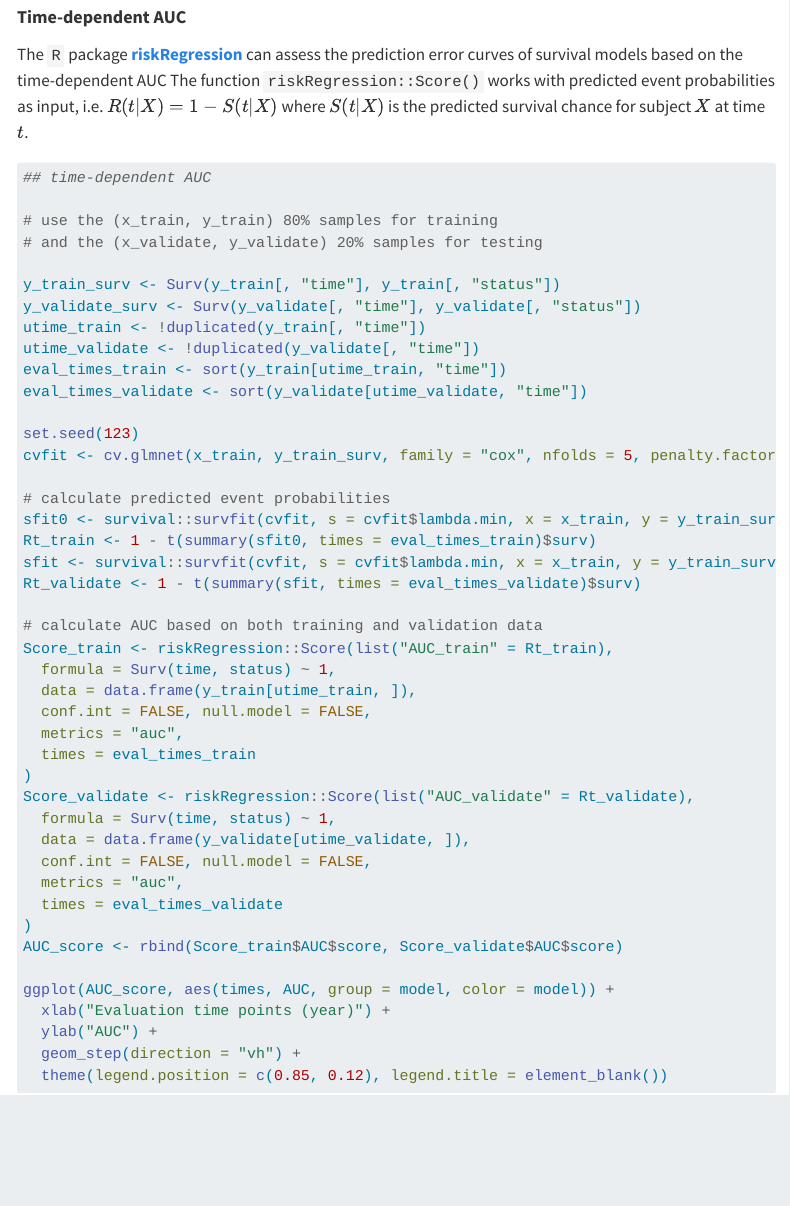
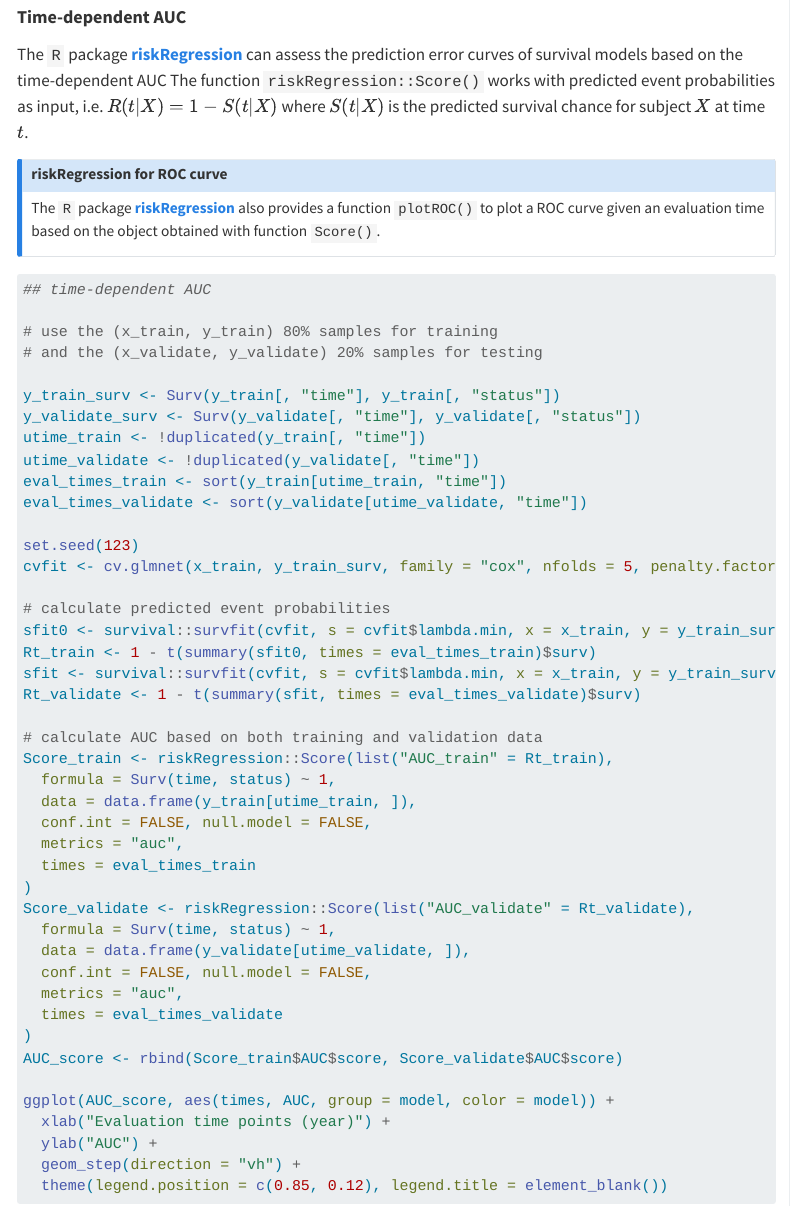
Before and after one commit to ocbe-uio/survomics, a Quarto document (survomics.qmd): the page in a window 1100 px wide, from 10160 px down. Rendered offline with R 4.5, knitr and Pandoc in place of Quarto, with nearby package versions; menus at the side of the page are left out; long lines of code are wrapped.

Commit message:
add note for `riskRegression::plotROC()`

````diff
--- a/survomics.qmd
+++ b/survomics.qmd
@@ -1059,6 +1059,12 @@ dev.off()
 
 The `R` package [**riskRegression**](https://CRAN.R-project.org/package=riskRegression) can assess the prediction error curves of survival models based on the time-dependent AUC
 The function `riskRegression::Score()` works with predicted event probabilities as input, i.e. $R(t|X)=1-S(t|X)$ where $S(t|X)$ is the predicted survival chance for subject $X$ at time $t$.
+
+:::{.callout-note}
+## riskRegression for ROC curve
+
+The `R` package [**riskRegression**](https://CRAN.R-project.org/package=riskRegression) also provides a function `plotROC()` to plot a ROC curve given an evaluation time based on the object obtained with function `Score()`.
+:::
 
 ```{r}
 ## time-dependent AUC
````
Also changed, not shown: docs/search.json, 1 other file.
